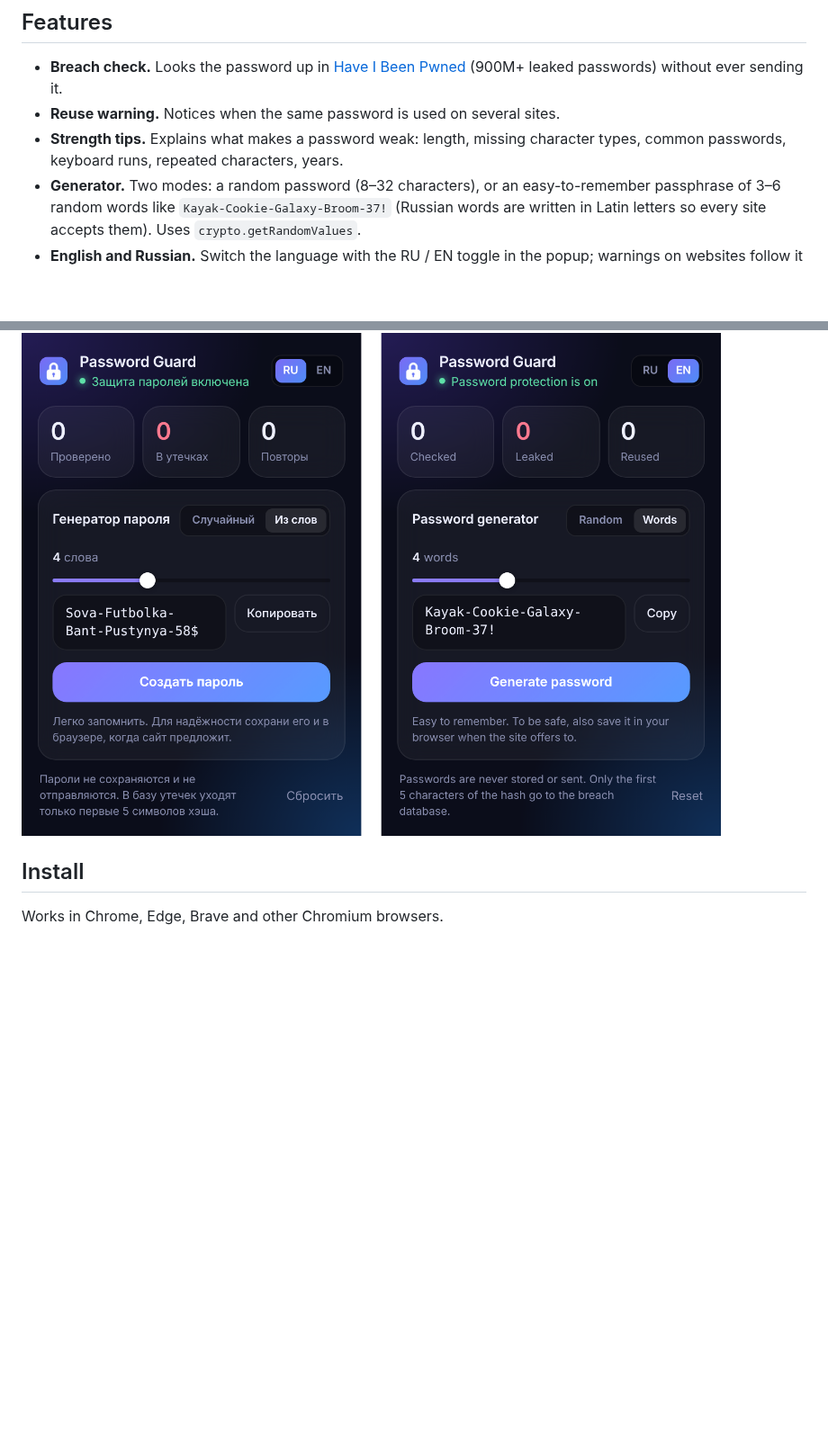
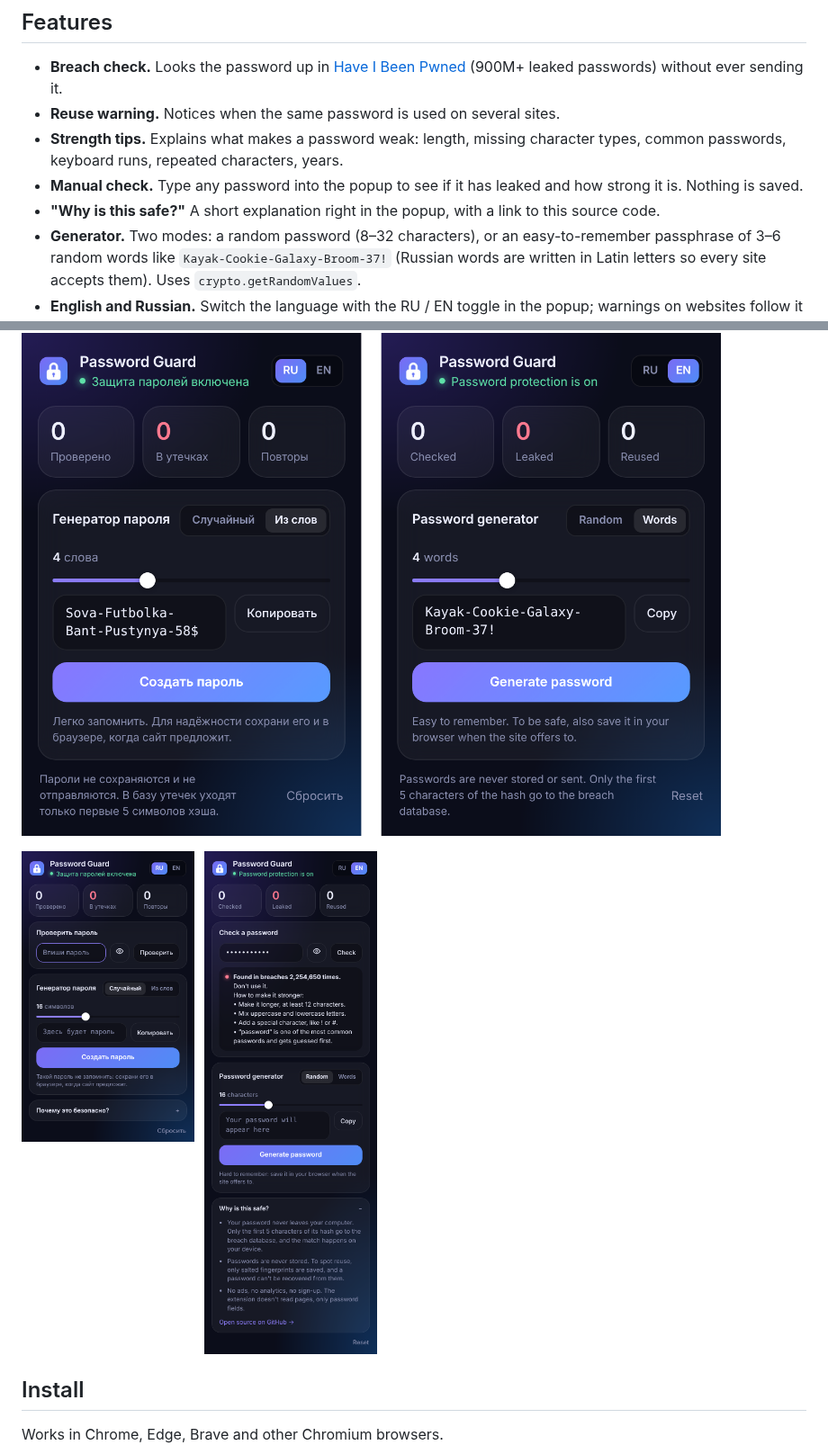
Before and after one commit to geo777arm/password-guard, a Markdown page: README.md, 2 parts joined by grey strips. Shown at 90% size. GitHub-like rendering; pictures changed too: docs/checker-ru-en.png (added); blank space fills up the shorter version.

Commit message:
Add manual password check and 'Why is this safe?' section to popup
Co-Authored-By: Claude Opus 5.5 <noreply@anthropic.com>
Claude-Session: https://claude.ai/code/session_01URNbvEUvY3D1x1BiM49x3a

```diff
--- a/README.md
+++ b/README.md
@@ -8,6 +8,8 @@ A browser extension that warns you, while you type, if your password has appeare
 - **Breach check.** Looks the password up in [Have I Been Pwned](https://haveibeenpwned.com/Passwords) (900M+ leaked passwords) without ever sending it.
 - **Reuse warning.** Notices when the same password is used on several sites.
 - **Strength tips.** Explains what makes a password weak: length, missing character types, common passwords, keyboard runs, repeated characters, years.
+- **Manual check.** Type any password into the popup to see if it has leaked and how strong it is. Nothing is saved.
+- **"Why is this safe?"** A short explanation right in the popup, with a link to this source code.
 - **Generator.** Two modes: a random password (8–32 characters), or an easy-to-remember passphrase of 3–6 random words like `Kayak-Cookie-Galaxy-Broom-37!` (Russian words are written in Latin letters so every site accepts them). Uses `crypto.getRandomValues`.
 - **English and Russian.** Switch the language with the RU / EN toggle in the popup; warnings on websites follow it instantly.
 
@@ -23,6 +25,8 @@ For reuse detection, the extension stores a salted SHA-256 fingerprint per site
 ![RU and EN interface](docs/popup-ru-en.png)
 
 ![Passphrase generator](docs/passphrase-ru-en.png)
+
+![Manual check and safety explainer](docs/checker-ru-en.png)
 
 ## Install
 Works in Chrome, Edge, Brave and other Chromium browsers.
```
Also changed, not shown: 6 other files.
